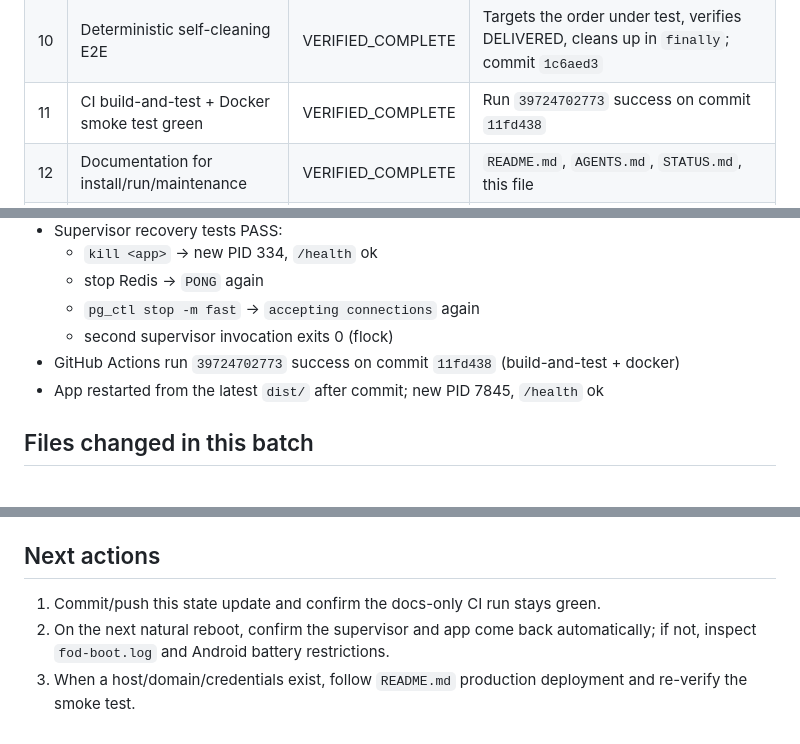
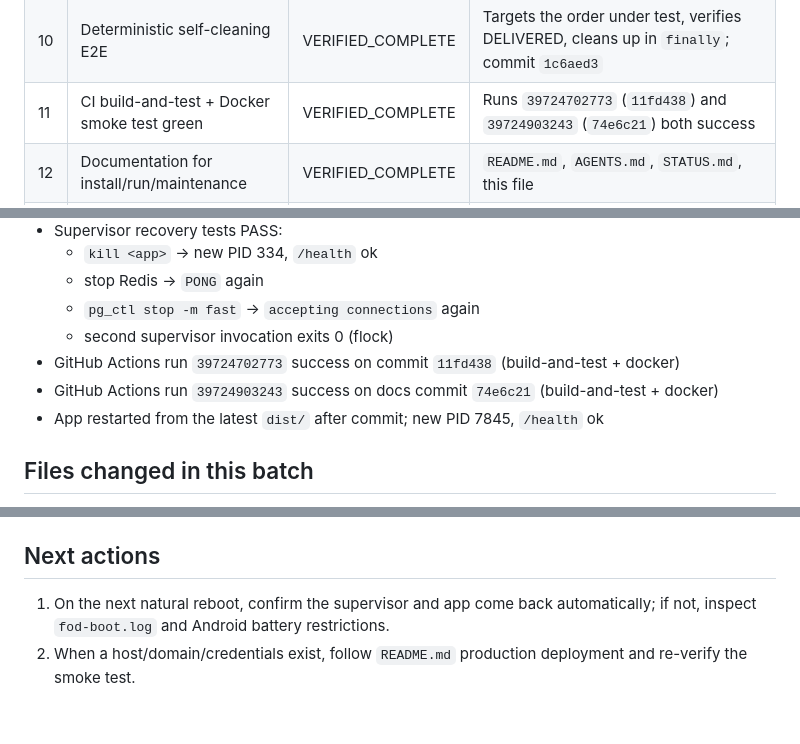
Before and after one commit to nuzing002-cloud/fast-order-dispatch, a Markdown page: PROJECT_STATE.md, 3 parts joined by grey strips. GitHub-like rendering.

Commit message:
docs: finalize verified project state

```diff
--- a/PROJECT_STATE.md
+++ b/PROJECT_STATE.md
@@ -21,7 +21,7 @@ Deliver a working private order-dispatch system (Project ID `1388246780`) that r
 | 8 | Accessible from localhost and same LAN | VERIFIED_COMPLETE | `http://127.0.0.1:3000/health` 200; `http://10.49.67.189:3000/health` 200 |
 | 9 | No stale test orders blocking driver capacity | VERIFIED_COMPLETE | Driver `AVAILABLE`, 0 assigned, accepts new orders |
 | 10 | Deterministic self-cleaning E2E | VERIFIED_COMPLETE | Targets the order under test, verifies DELIVERED, cleans up in `finally`; commit `1c6aed3` |
-| 11 | CI build-and-test + Docker smoke test green | VERIFIED_COMPLETE | Run `39724702773` success on commit `11fd438` |
+| 11 | CI build-and-test + Docker smoke test green | VERIFIED_COMPLETE | Runs `39724702773` (`11fd438`) and `39724903243` (`74e6c21`) both success |
 | 12 | Documentation for install/run/maintenance | VERIFIED_COMPLETE | `README.md`, `AGENTS.md`, `STATUS.md`, this file |
 | 13 | Production deployment to a public host | BLOCKED | Requires server/host, domain, TLS origin, real API keys, payment credentials, VAPID keys, and hosting cost |
 
@@ -49,6 +49,7 @@ Deliver a working private order-dispatch system (Project ID `1388246780`) that r
   - `pg_ctl stop -m fast` -> `accepting connections` again
   - second supervisor invocation exits 0 (flock)
 - GitHub Actions run `39724702773` success on commit `11fd438` (build-and-test + docker)
+- GitHub Actions run `39724903243` success on docs commit `74e6c21` (build-and-test + docker)
 - App restarted from the latest `dist/` after commit; new PID 7845, `/health` ok
 
 ## Files changed in this batch
@@ -74,6 +75,5 @@ Deliver a working private order-dispatch system (Project ID `1388246780`) that r
 
 ## Next actions
 
-1. Commit/push this state update and confirm the docs-only CI run stays green.
-2. On the next natural reboot, confirm the supervisor and app come back automatically; if not, inspect `fod-boot.log` and Android battery restrictions.
-3. When a host/domain/credentials exist, follow `README.md` production deployment and re-verify the smoke test.
+1. On the next natural reboot, confirm the supervisor and app come back automatically; if not, inspect `fod-boot.log` and Android battery restrictions.
+2. When a host/domain/credentials exist, follow `README.md` production deployment and re-verify the smoke test.
```
Also changed, not shown: other parts of PROJECT_STATE.md (+1 -1 lines).
